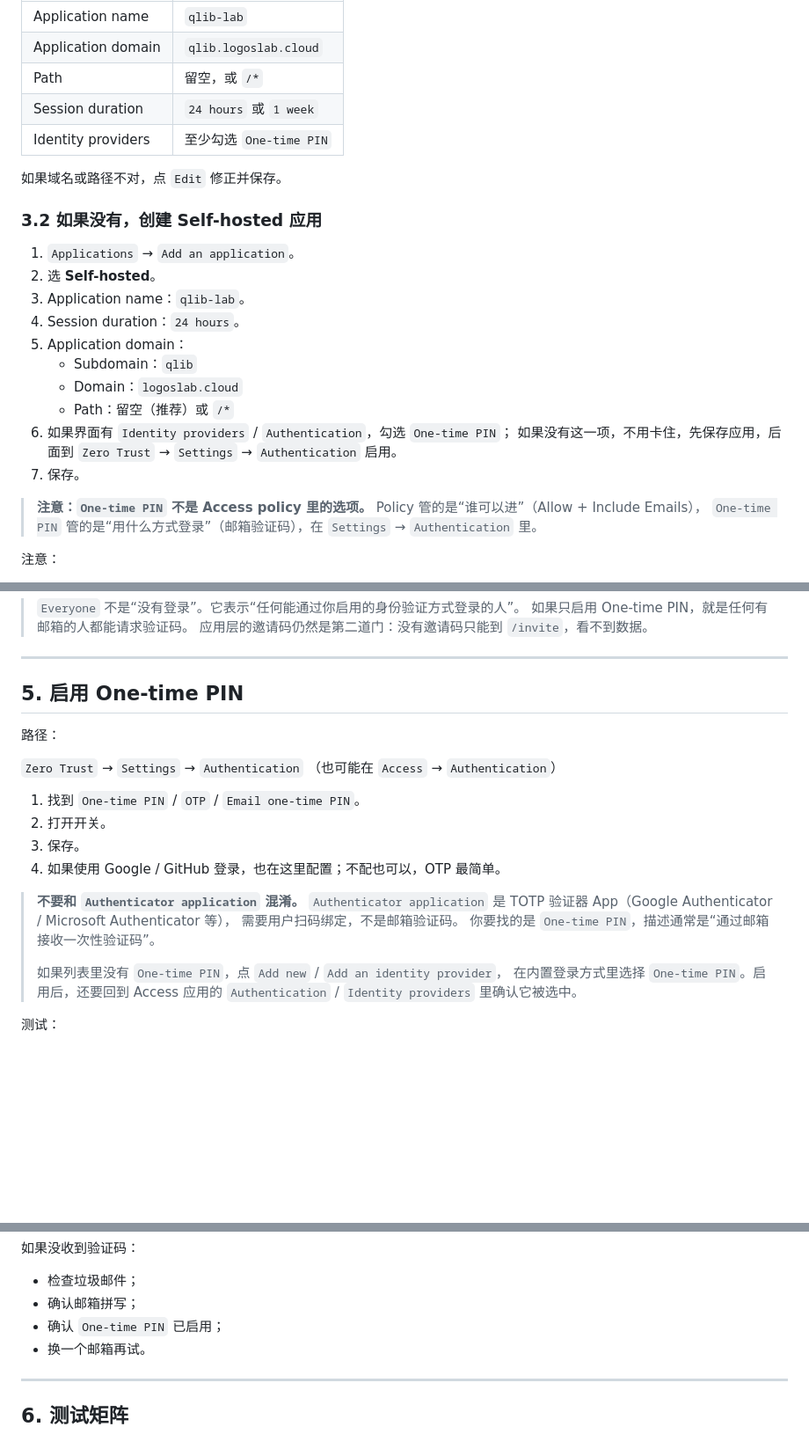
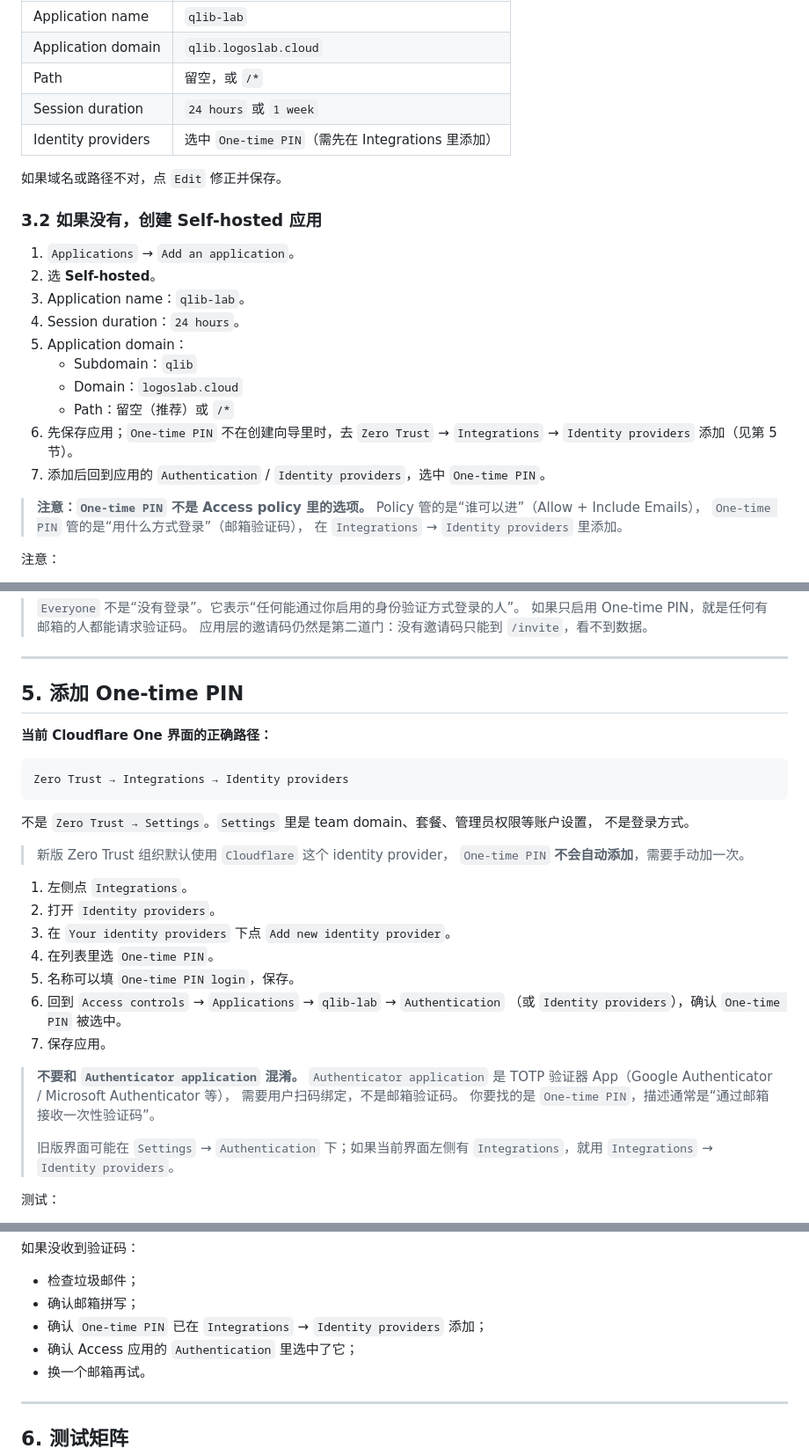
Before and after one commit to plusone4705309983-cyber/qlib-lab, a Markdown page: notes/cloudflare_access_step_by_step.md, 3 parts joined by grey strips. Shown at 88% size. Rendered like a GitHub page; blank space fills up the shorter version.

Commit message:
docs: use current Cloudflare One identity provider path
One-time PIN is now added under Zero Trust > Integrations > Identity providers, not Settings > Authentication. Update the runbook and checklist accordingly.

````diff
--- a/notes/cloudflare_access_step_by_step.md
+++ b/notes/cloudflare_access_step_by_step.md
@@ -93,7 +93,7 @@ Restart-Service Cloudflared
 | Application domain | `qlib.logoslab.cloud` |
 | Path | 留空，或 `/*` |
 | Session duration | `24 hours` 或 `1 week` |
-| Identity providers | 至少勾选 `One-time PIN` |
+| Identity providers | 选中 `One-time PIN`（需先在 Integrations 里添加） |
 
 如果域名或路径不对，点 `Edit` 修正并保存。
 
@@ -107,14 +107,14 @@ Restart-Service Cloudflared
    - Subdomain：`qlib`
    - Domain：`logoslab.cloud`
    - Path：留空（推荐）或 `/*`
-6. 如果界面有 `Identity providers` / `Authentication`，勾选 `One-time PIN`；
-   如果没有这一项，不用卡住，先保存应用，后面到
-   `Zero Trust` → `Settings` → `Authentication` 启用。
-7. 保存。
+6. 先保存应用；`One-time PIN` 不在创建向导里时，去
+   `Zero Trust` → `Integrations` → `Identity providers` 添加（见第 5 节）。
+7. 添加后回到应用的 `Authentication` / `Identity providers`，选中 `One-time PIN`。
 
 > **注意：`One-time PIN` 不是 Access policy 里的选项。**
 > Policy 管的是“谁可以进”（Allow + Include Emails），
-> `One-time PIN` 管的是“用什么方式登录”（邮箱验证码），在 `Settings` → `Authentication` 里。
+> `One-time PIN` 管的是“用什么方式登录”（邮箱验证码），
+> 在 `Integrations` → `Identity providers` 里添加。
 
 注意：
 
@@ -174,26 +174,36 @@ Access 策略决定“谁可以登录”。先分清三种动作：
 
 ---
 
-## 5. 启用 One-time PIN
+## 5. 添加 One-time PIN
 
-路径：
+**当前 Cloudflare One 界面的正确路径：**
 
-`Zero Trust` → `Settings` → `Authentication`
-（也可能在 `Access` → `Authentication`）
+```text
+Zero Trust → Integrations → Identity providers
+```
 
-1. 找到 `One-time PIN` / `OTP` / `Email one-time PIN`。
-2. 打开开关。
-3. 保存。
-4. 如果使用 Google / GitHub 登录，也在这里配置；不配也可以，OTP 最简单。
+不是 `Zero Trust → Settings`。`Settings` 里是 team domain、套餐、管理员权限等账户设置，
+不是登录方式。
+
+> 新版 Zero Trust 组织默认使用 `Cloudflare` 这个 identity provider，
+> `One-time PIN` **不会自动添加**，需要手动加一次。
+
+1. 左侧点 `Integrations`。
+2. 打开 `Identity providers`。
+3. 在 `Your identity providers` 下点 `Add new identity provider`。
+4. 在列表里选 `One-time PIN`。
+5. 名称可以填 `One-time PIN login`，保存。
+6. 回到 `Access controls` → `Applications` → `qlib-lab` → `Authentication`
+   （或 `Identity providers`），确认 `One-time PIN` 被选中。
+7. 保存应用。
 
 > **不要和 `Authenticator application` 混淆。**
 > `Authenticator application` 是 TOTP 验证器 App（Google Authenticator / Microsoft Authenticator 等），
 > 需要用户扫码绑定，不是邮箱验证码。
 > 你要找的是 `One-time PIN`，描述通常是“通过邮箱接收一次性验证码”。
 >
-> 如果列表里没有 `One-time PIN`，点 `Add new` / `Add an identity provider`，
-> 在内置登录方式里选择 `One-time PIN`。启用后，还要回到 Access 应用的
-> `Authentication` / `Identity providers` 里确认它被选中。
+> 旧版界面可能在 `Settings` → `Authentication` 下；如果当前界面左侧有
+> `Integrations`，就用 `Integrations` → `Identity providers`。
 
 测试：
 
@@ -211,7 +221,8 @@ Access 策略决定“谁可以登录”。先分清三种动作：
 
 - 检查垃圾邮件；
 - 确认邮箱拼写；
-- 确认 `One-time PIN` 已启用；
+- 确认 `One-time PIN` 已在 `Integrations` → `Identity providers` 添加；
+- 确认 Access 应用的 `Authentication` 里选中了它；
 - 换一个邮箱再试。
 
 ---
````
Also changed, not shown: other parts of notes/cloudflare_access_step_by_step.md (+4 -3 lines), notes/multiuser_p0_rollout.md (+2 -1 lines).
